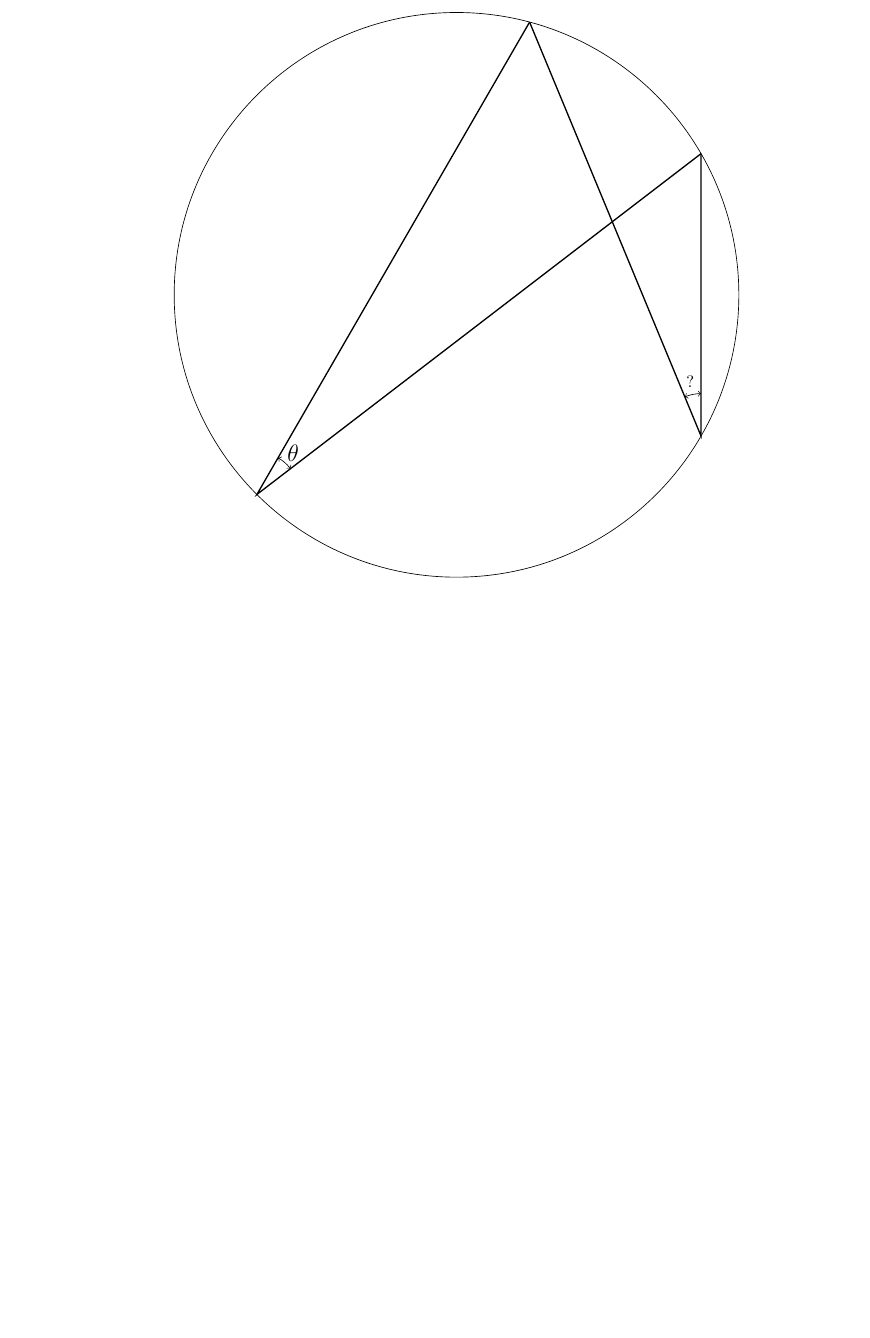
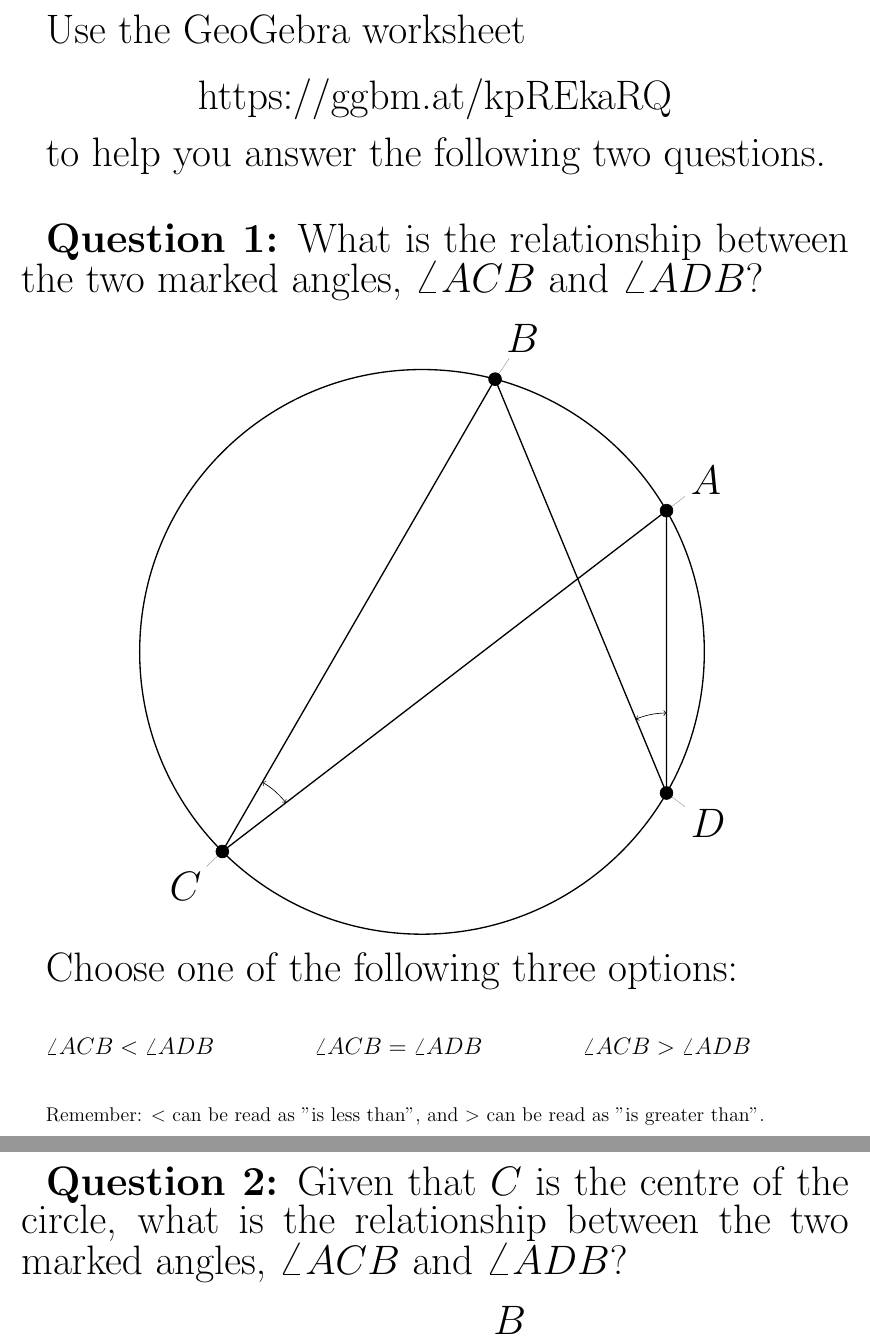
Before and after one commit to Armadilloa16/eportfolio, a LaTeX problem sheet (files/assignments/mathLessonPlan/worksheet.tex): part of the page before the commit and two parts of pages 1 and 2 of 2 after it, the two joined at a grey line, cut at the place of the change, the shorter picture padded with empty space. Compiled offline with pdfLaTeX.

Commit message:
Submitted version of Maths Lesson Plan

```diff
--- a/files/assignments/mathLessonPlan/worksheet.tex
+++ b/files/assignments/mathLessonPlan/worksheet.tex
@@ -1,4 +1,6 @@
 \documentclass{article}
+
+\usepackage[margin = 2cm]{geometry}
 
 \usepackage{tikz}
 \usetikzlibrary{angles, quotes}
@@ -10,27 +12,51 @@
 %   \draw [gray] (6,0) arc [radius=1, start angle=45, end angle= 120];
 % \end{tikzpicture}
 
-\begin{tikzpicture}[my angle/.style={draw, <->, angle eccentricity=1.3, angle radius=9mm}, scale = 3]
+{\Huge Use the GeoGebra worksheet
+
+\begin{center}https://ggbm.at/kpREkaRQ \end{center}
+
+to help you answer the following two questions.}
+\vspace{1cm}
+
+{\Huge \textbf{Question 1:} What is the relationship between the two marked angles, $\angle ACB$ and $\angle ADB$?}
+
+\begin{center}
+\begin{tikzpicture}[my angle/.style={draw, <->, angle eccentricity=1.3, angle radius=1.7cm}, scale = 3]
                         ]
 % circle
-\draw (0,0) circle (2cm);
+\draw[thick] (0,0) circle (2cm);
 % coordinates
-\coordinate (A)  at ( 2,0);
-\coordinate (B)  at ( 0,2);
-\coordinate (C)  at (-2,0);
-\coordinate (D)  at (0,-2);
-%
-\coordinate (A) at ( 30:2);
-\coordinate (B) at ( 75:2);
-\coordinate (C) at (225:2);
-\coordinate (D) at (330:2);
+\coordinate[pin= 30:{\Huge$A$}] (A) at ( 30:2);
+\coordinate[pin= 75:{\Huge$B$}] (B) at ( 75:2);
+\coordinate[pin= 225:{\Huge$C$}] (C) at (225:2);
+\coordinate[pin= 330:{\Huge$D$}] (D) at (330:2);
 
+\draw[fill=black] (A) circle (.3ex);
+\draw[fill=black] (B) circle (.3ex);
+\draw[fill=black] (C) circle (.3ex);
+\draw[fill=black] (D) circle (.3ex);
 
 % angles
 \draw[thick]    (A) -- (C) -- (B);
-\pic[my angle, "\Large$\theta$"]      {angle = A--C--B};
+% \pic[my angle, "\Large$\theta$"]      {angle = A--C--B};
+\pic[my angle]  {angle = A--C--B};
 
 \draw[thick]    (A) -- (D) -- (B);
-\pic[my angle, "$?$"]      {angle = A--D--B};
+\pic[my angle]      {angle = A--D--B};
+
+\end{tikzpicture}
+\end{center}
+
+{\Huge Choose one of the following three options:}
+\vspace{1cm}
+
+{\Large $\angle ACB < \angle ADB$ \hfil $\angle ACB = \angle ADB$ \hfil $\angle ACB > \angle ADB$}
+\vspace{1cm}
+
+{\large Remember: $<$ can be read as "is less than", and $>$ can be read as "is greater than".}
 
 
+\pagebreak
+
+{\Huge \textbf{Question 2:} Given that $C$ is the centre of the circle, what is the relationship between the two marked angles, $\angle ACB$ and $\angle ADB$?}
@@ -36,0 +71 @@
+\coordinate[pin= 75:{\Huge$B$}] (B) at ( 75:2);
```
Also changed, not shown: files/assignments/mathLessonPlan/worksheet.pdf, files/assignments/mathLessonPlan/worksheet.tex (32 more changed lines), 3 other files.
